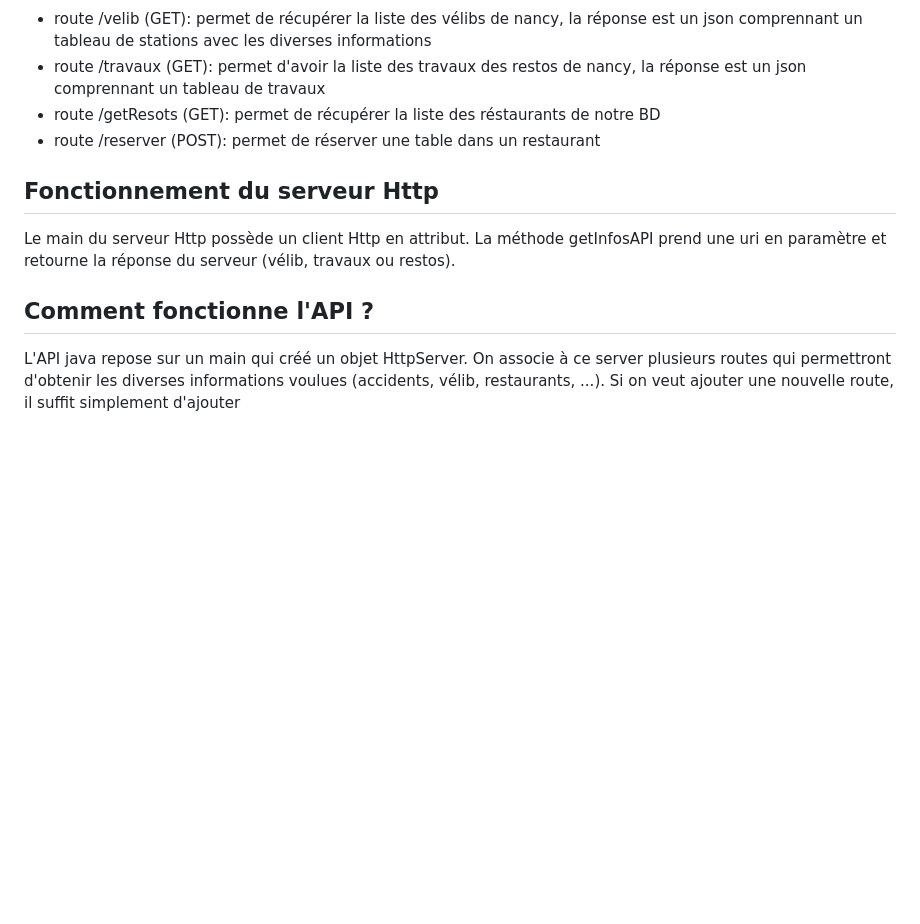
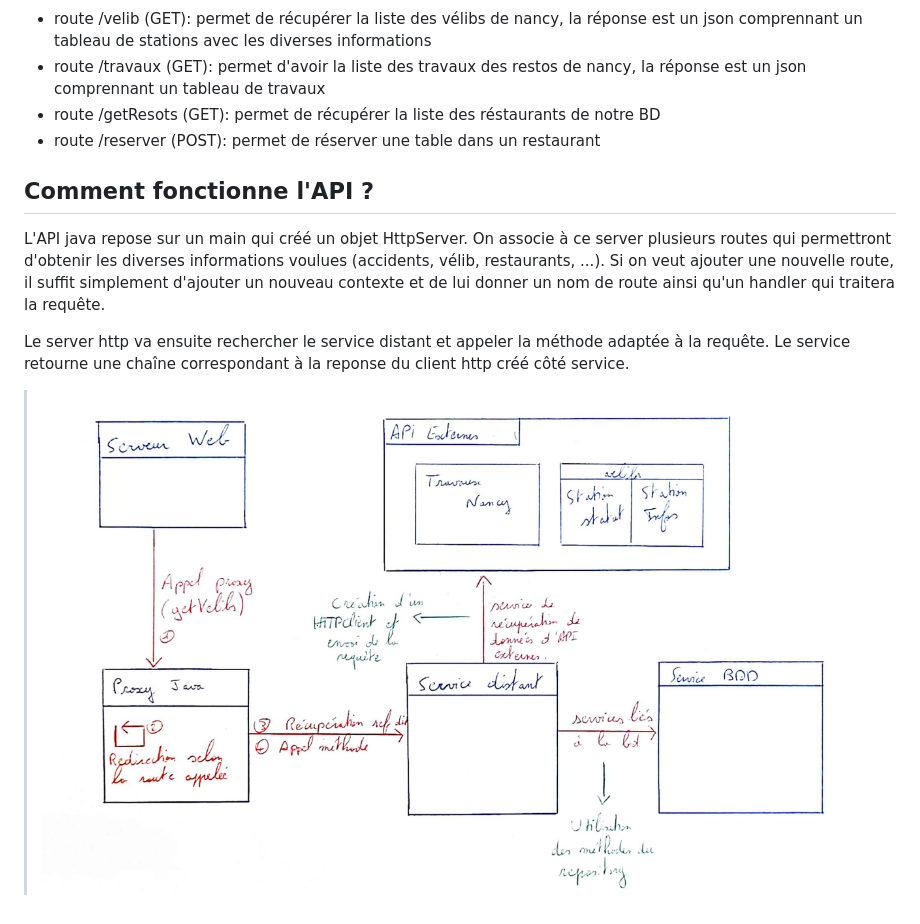
Before and after one commit to PlumeDeRenard54/SAE_web_RMI, a Markdown page: README.md, the part around the change. Drawn GitHub-style; pictures changed too: img/schemaGlobal.png (added); blank space fills up the shorter version.

Commit message:
Ajout du schéma global et modification du readme

```diff
--- a/README.md
+++ b/README.md
@@ -123,12 +123,13 @@ Cette partie du projet utilise une architecture Java RMI pour exposer les servic
 - route /getResots (GET): permet de récupérer la liste des réstaurants de notre BD
 - route /reserver (POST): permet de réserver une table dans un restaurant
 
-## Fonctionnement du serveur Http
-
-Le main du serveur Http possède un client Http en attribut. La méthode getInfosAPI prend une uri en paramètre et retourne la réponse du serveur (vélib, travaux ou restos).
-
 ## Comment fonctionne l'API ?
 
 L'API java repose sur un main qui créé un objet HttpServer.
 On associe à ce server plusieurs routes qui permettront d'obtenir les diverses informations voulues (accidents, vélib, restaurants, ...).
-Si on veut ajouter une nouvelle route, il suffit simplement d'ajouter
+Si on veut ajouter une nouvelle route, il suffit simplement d'ajouter un nouveau contexte et de lui donner un nom de route ainsi qu'un handler qui traitera la requête.
+
+Le server http va ensuite rechercher le service distant et appeler la méthode adaptée à la requête.
+Le service retourne une chaîne correspondant à la reponse du client http créé côté service.
+
+> ![alt text](img/schemaGlobal.png)
```
